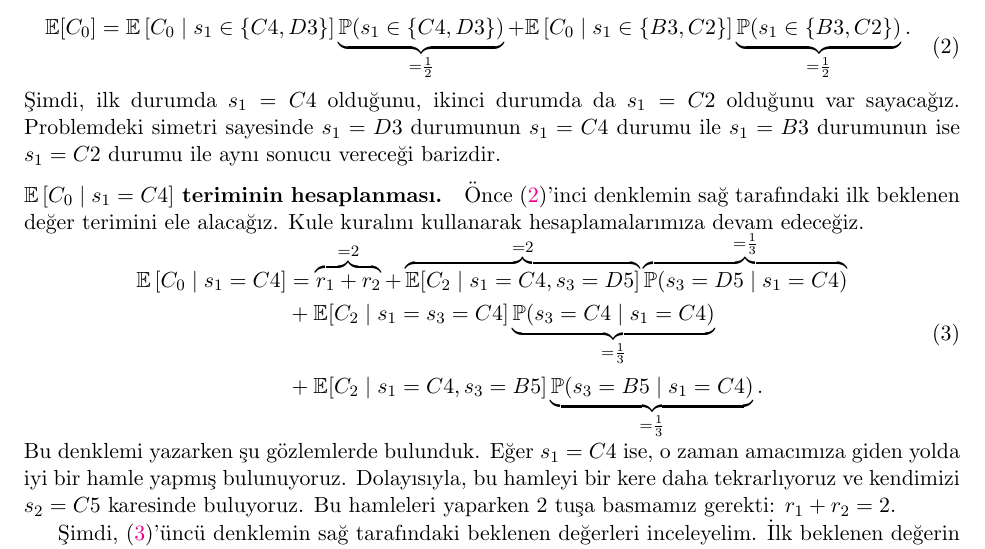
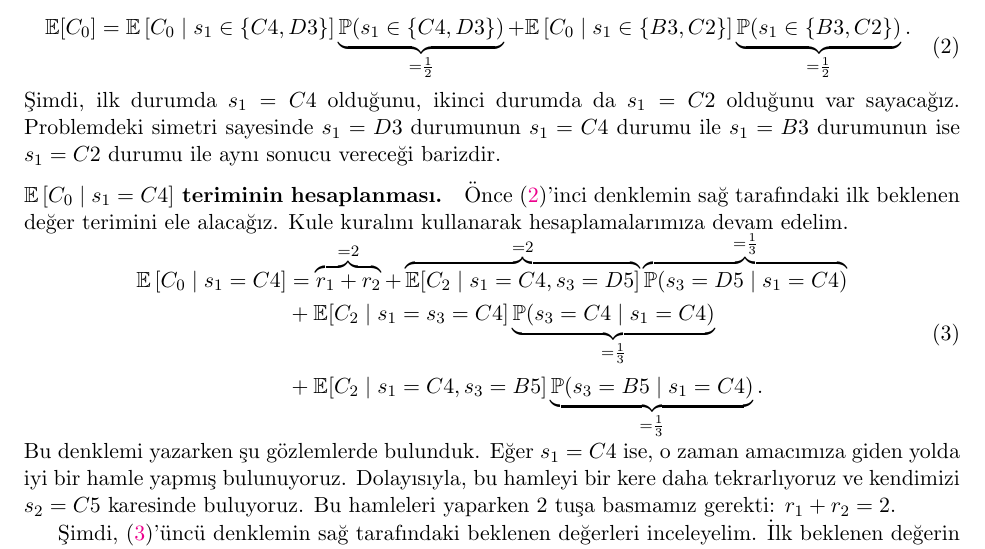
Before and after one commit to Symplectomorphism/miscellaneous, a LaTeX document (dolambac/TeX/root.tex, which reads dolambac/TeX/contents/solution.tex): part of page 2 of 4, cut so that both start at the same text. Compiled offline with pdfLaTeX.

Commit message:
cumle duzeltmeleri

```diff
--- a/dolambac/TeX/contents/solution.tex
+++ b/dolambac/TeX/contents/solution.tex
@@ -92,7 +92,7 @@ ayn{\i} sonucu verece\u{g}i barizdir.
 \paragraph{$\mathbb{E}\left[ C_0 \mid s_1 = C4 \right]$ teriminin
 hesaplanmas{\i}.} \"{O}nce~\eqref{eq:tower1}'inci denklemin sa\u{g}
 taraf{\i}ndaki ilk beklenen de\u{g}er terimini ele alaca\u{g}{\i}z. Kule
-kural{\i}n{\i} kullanarak hesaplamalar{\i}m{\i}za devam edece\u{g}iz.
+kural{\i}n{\i} kullanarak hesaplamalar{\i}m{\i}za devam edelim.
 
 \vspace{-8mm}
 \begin{align}
```
Also changed, not shown: dolambac/TeX/root.pdf.
